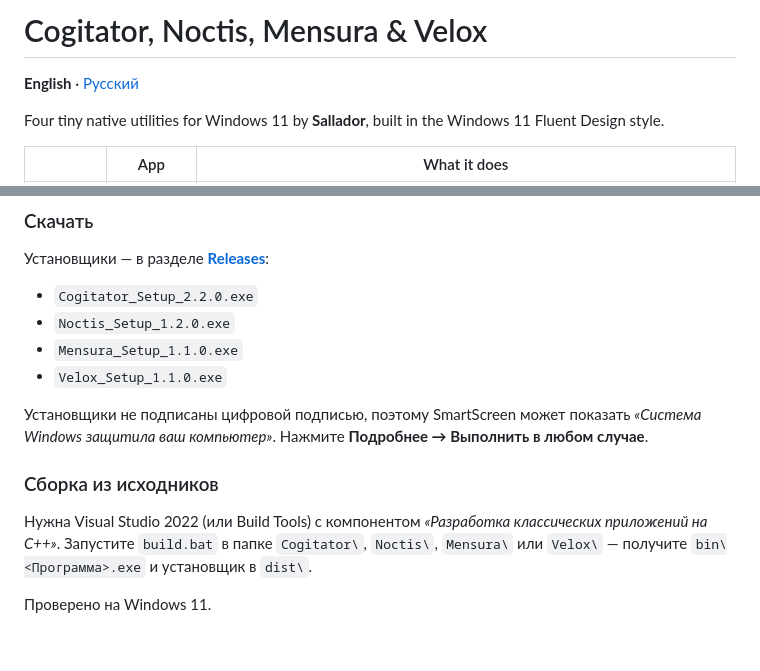
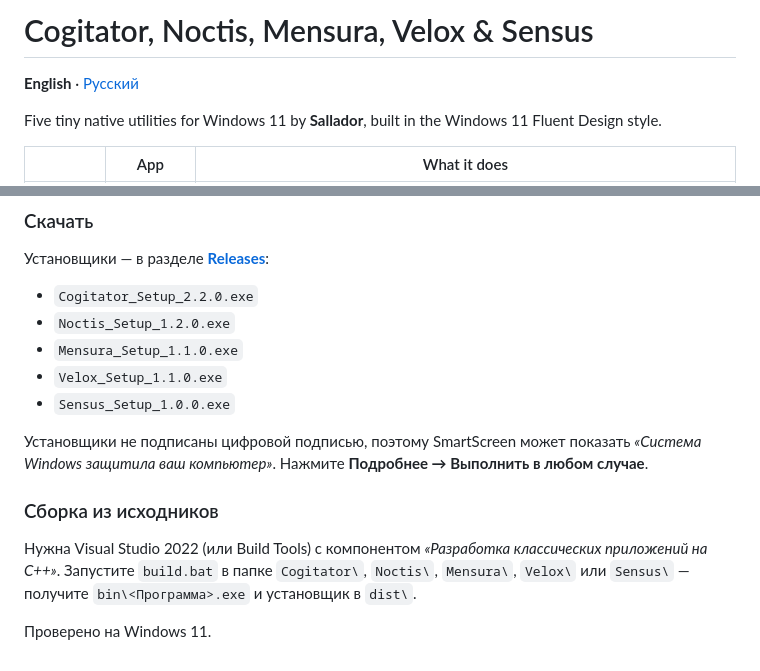
Before and after one commit to boloshing-ai/sallador-desktop-tools, a Markdown page: README.md, 2 parts joined by grey strips. Rendered like a GitHub page.

```diff
--- a/README.md
+++ b/README.md
@@ -1,8 +1,8 @@
-# Cogitator, Noctis, Mensura & Velox
+# Cogitator, Noctis, Mensura, Velox & Sensus
 
 **English** · [Русский](#русский)
 
-Four tiny native utilities for Windows 11 by **Sallador**, built in the Windows 11 Fluent Design style.
+Five tiny native utilities for Windows 11 by **Sallador**, built in the Windows 11 Fluent Design style.
 
 | | App | What it does |
 |---|---|---|
@@ -69,11 +72,12 @@ Tested on Windows 11.
 - `Noctis_Setup_1.2.0.exe`
 - `Mensura_Setup_1.1.0.exe`
 - `Velox_Setup_1.1.0.exe`
+- `Sensus_Setup_1.0.0.exe`
 
 Установщики не подписаны цифровой подписью, поэтому SmartScreen может показать *«Система Windows защитила ваш компьютер»*. Нажмите **Подробнее → Выполнить в любом случае**.
 
 ### Сборка из исходников
 
-Нужна Visual Studio 2022 (или Build Tools) с компонентом *«Разработка классических приложений на C++»*. Запустите `build.bat` в папке `Cogitator\`, `Noctis\`, `Mensura\` или `Velox\` — получите `bin\<Программа>.exe` и установщик в `dist\`.
+Нужна Visual Studio 2022 (или Build Tools) с компонентом *«Разработка классических приложений на C++»*. Запустите `build.bat` в папке `Cogitator\`, `Noctis\`, `Mensura\`, `Velox\` или `Sensus\` — получите `bin\<Программа>.exe` и установщик в `dist\`.
 
 Проверено на Windows 11.
```
Also changed, not shown: other parts of README.md (+7 -4 lines), Sensus/README.md (added, +119 -0 lines), docs/sensus.png (added), 11 other files.
